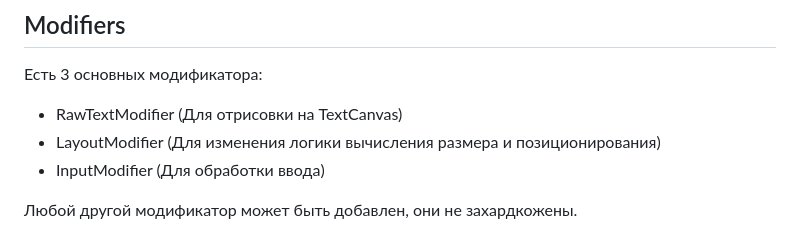
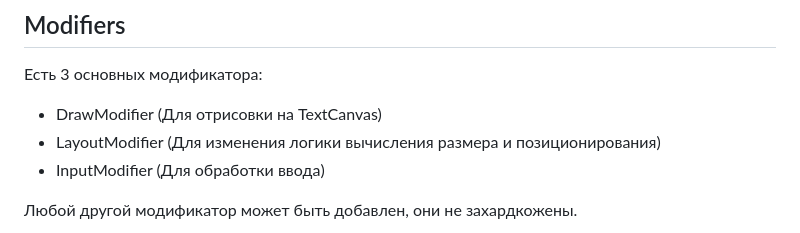
Before and after one commit to y9maly/notcompose, a Markdown page: README.md, the part around the change. Drawn GitHub-style.

```diff
--- a/README.md
+++ b/README.md
@@ -663,7 +663,7 @@ P.S. На самом деле "Ты ввёл мало текста" будет
 ## Modifiers
 
 Есть 3 основных модификатора:
- * RawTextModifier (Для отрисовки на TextCanvas)
+ * DrawModifier (Для отрисовки на TextCanvas)
  * LayoutModifier  (Для изменения логики вычисления размера и позиционирования)
  * InputModifier   (Для обработки ввода)
 
```
